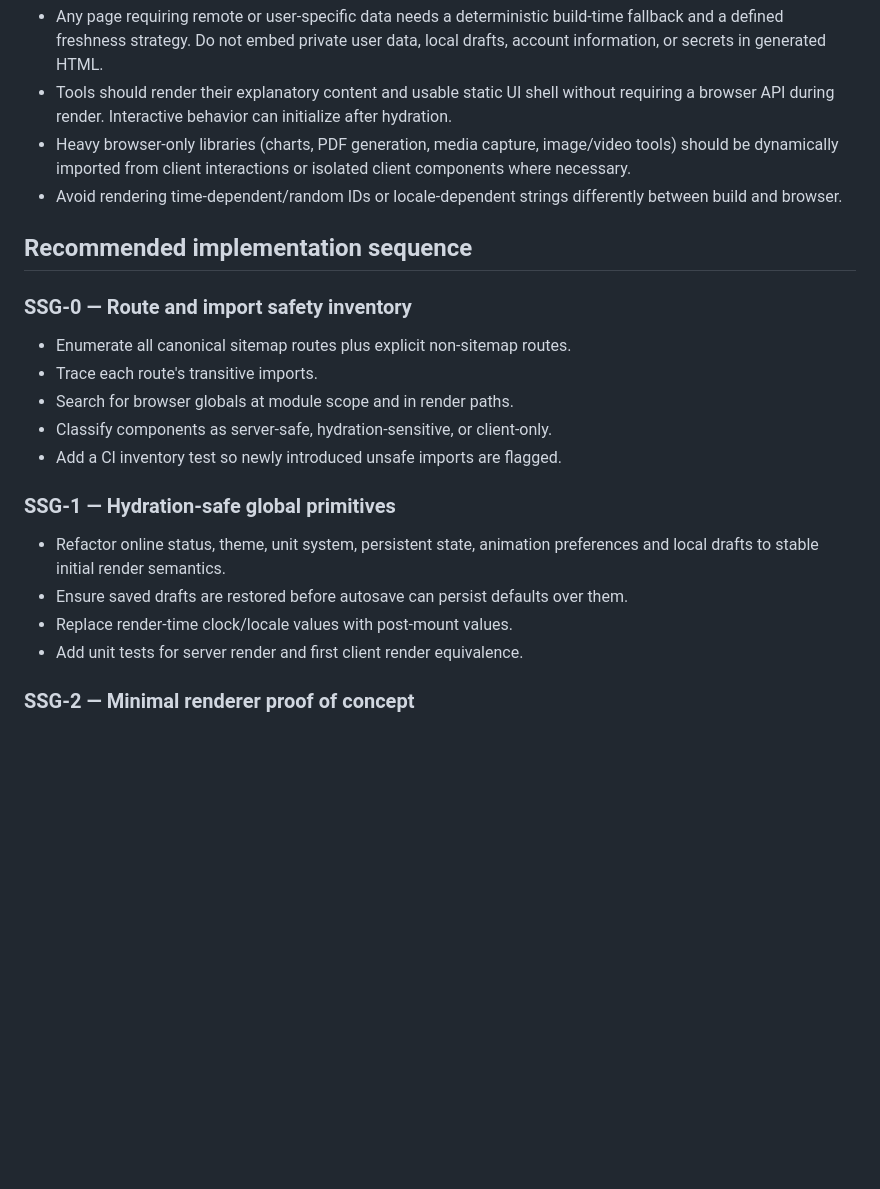
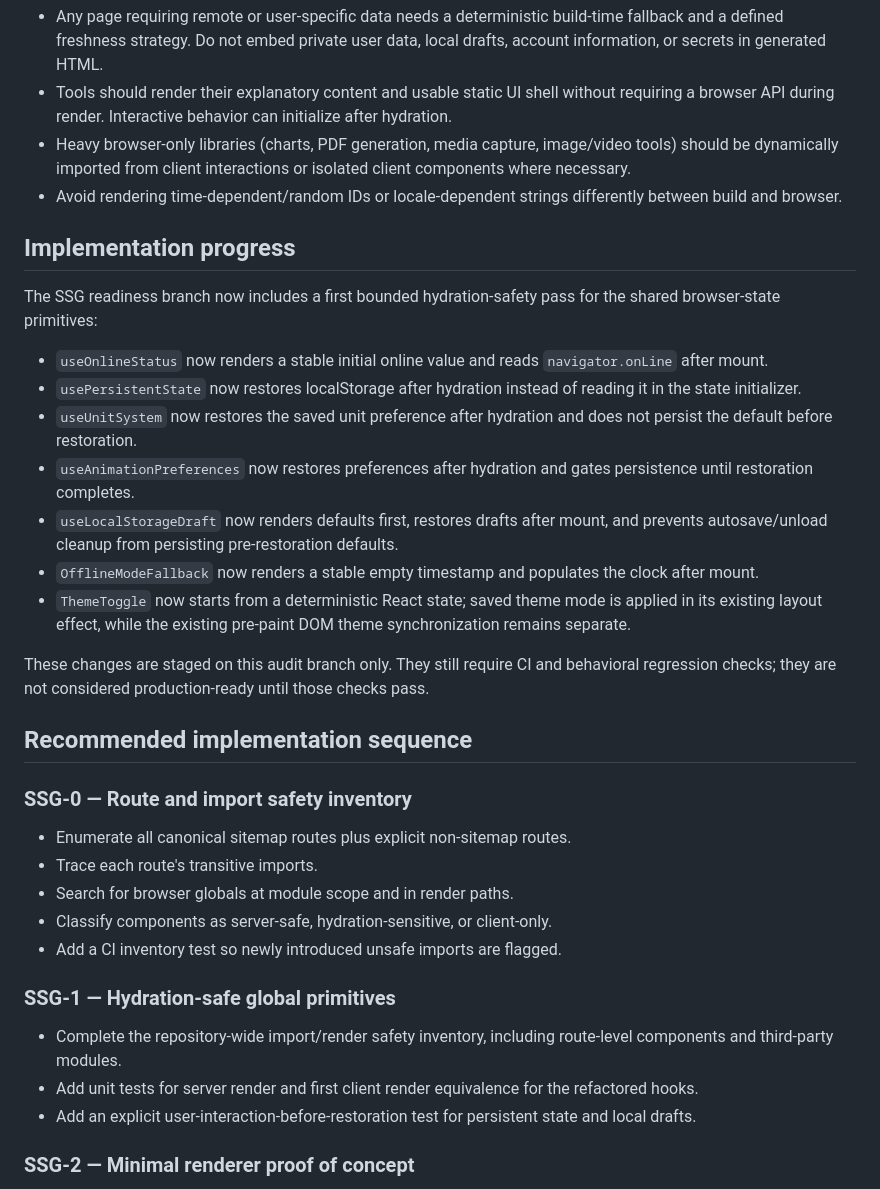
Before and after one commit to jawedimtiaz/jawed-website, a Markdown page: docs/ssg-hydration-readiness-audit.md, the part around the change. Rendered like a GitHub page; blank space fills up the shorter version.

Commit message:
docs: record initial hydration safety implementation

```diff
--- a/docs/ssg-hydration-readiness-audit.md
+++ b/docs/ssg-hydration-readiness-audit.md
@@ -77,6 +77,20 @@ Additional persistence-sensitive areas surfaced by repository-wide search:
 - Heavy browser-only libraries (charts, PDF generation, media capture, image/video tools) should be dynamically imported from client interactions or isolated client components where necessary.
 - Avoid rendering time-dependent/random IDs or locale-dependent strings differently between build and browser.
 
+## Implementation progress
+
+The SSG readiness branch now includes a first bounded hydration-safety pass for the shared browser-state primitives:
+
+- `useOnlineStatus` now renders a stable initial online value and reads `navigator.onLine` after mount.
+- `usePersistentState` now restores localStorage after hydration instead of reading it in the state initializer.
+- `useUnitSystem` now restores the saved unit preference after hydration and does not persist the default before restoration.
+- `useAnimationPreferences` now restores preferences after hydration and gates persistence until restoration completes.
+- `useLocalStorageDraft` now renders defaults first, restores drafts after mount, and prevents autosave/unload cleanup from persisting pre-restoration defaults.
+- `OfflineModeFallback` now renders a stable empty timestamp and populates the clock after mount.
+- `ThemeToggle` now starts from a deterministic React state; saved theme mode is applied in its existing layout effect, while the existing pre-paint DOM theme synchronization remains separate.
+
+These changes are staged on this audit branch only. They still require CI and behavioral regression checks; they are not considered production-ready until those checks pass.
+
 ## Recommended implementation sequence
 
 ### SSG-0 — Route and import safety inventory
@@ -87,10 +101,9 @@ Additional persistence-sensitive areas surfaced by repository-wide search:
 - Add a CI inventory test so newly introduced unsafe imports are flagged.
 
 ### SSG-1 — Hydration-safe global primitives
-- Refactor online status, theme, unit system, persistent state, animation preferences and local drafts to stable initial render semantics.
-- Ensure saved drafts are restored before autosave can persist defaults over them.
-- Replace render-time clock/locale values with post-mount values.
-- Add unit tests for server render and first client render equivalence.
+- Complete the repository-wide import/render safety inventory, including route-level components and third-party modules.
+- Add unit tests for server render and first client render equivalence for the refactored hooks.
+- Add an explicit user-interaction-before-restoration test for persistent state and local drafts.
 
 ### SSG-2 — Minimal renderer proof of concept
 - Add a server-only entry that renders a single low-risk route with ReactDOMServer and a static router.
```
